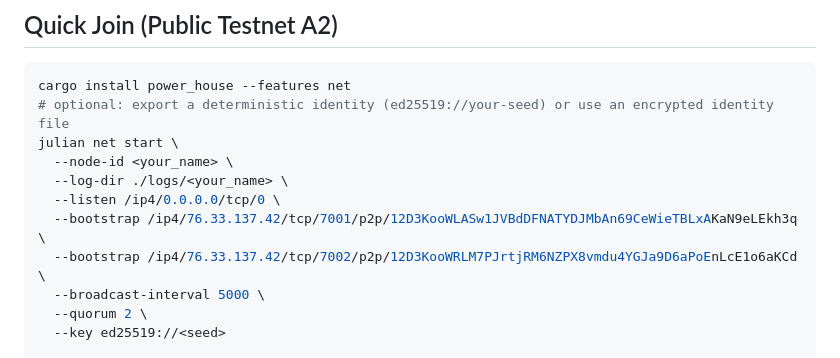
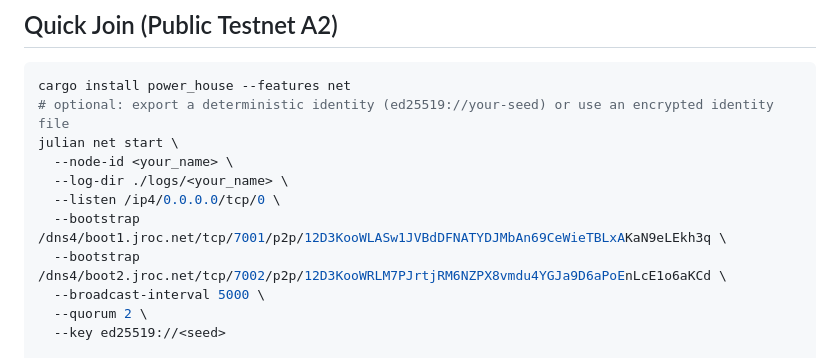
Before and after one commit to JROChub/power_house, a Markdown page: README.md, the part around one of its changes. Rendered like a GitHub page.

Commit message:
docs: switch boot multiaddrs to DNS

```diff
--- a/README.md
+++ b/README.md
@@ -39,8 +39,8 @@ julian net start \
   --node-id <your_name> \
   --log-dir ./logs/<your_name> \
   --listen /ip4/0.0.0.0/tcp/0 \
-  --bootstrap /ip4/76.33.137.42/tcp/7001/p2p/12D3KooWLASw1JVBdDFNATYDJMbAn69CeWieTBLxAKaN9eLEkh3q \
-  --bootstrap /ip4/76.33.137.42/tcp/7002/p2p/12D3KooWRLM7PJrtjRM6NZPX8vmdu4YGJa9D6aPoEnLcE1o6aKCd \
+  --bootstrap /dns4/boot1.jroc.net/tcp/7001/p2p/12D3KooWLASw1JVBdDFNATYDJMbAn69CeWieTBLxAKaN9eLEkh3q \
+  --bootstrap /dns4/boot2.jroc.net/tcp/7002/p2p/12D3KooWRLM7PJrtjRM6NZPX8vmdu4YGJa9D6aPoEnLcE1o6aKCd \
   --broadcast-interval 5000 \
   --quorum 2 \
   --key ed25519://<seed>
```
Also changed, not shown: other parts of README.md (+7 -2 lines).
